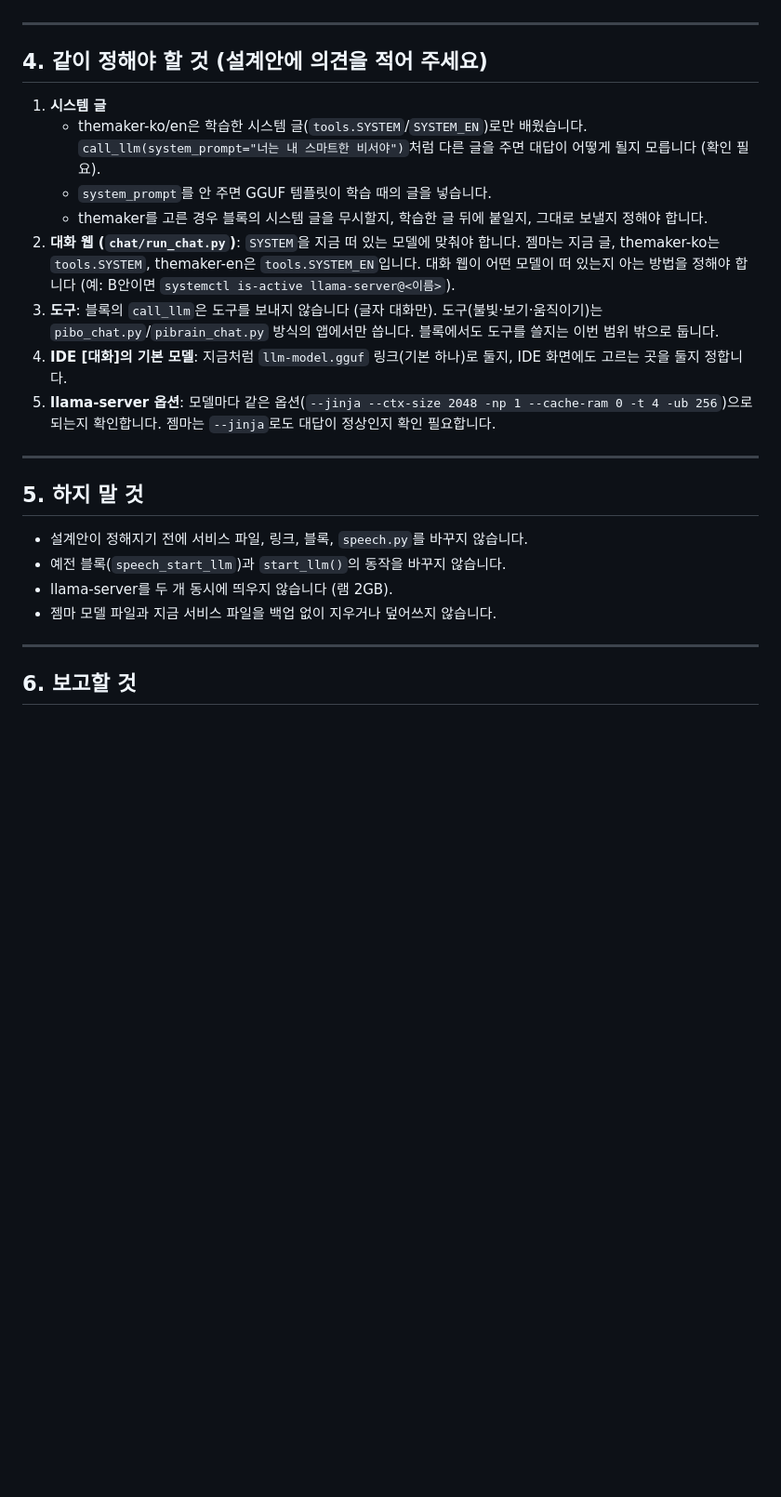
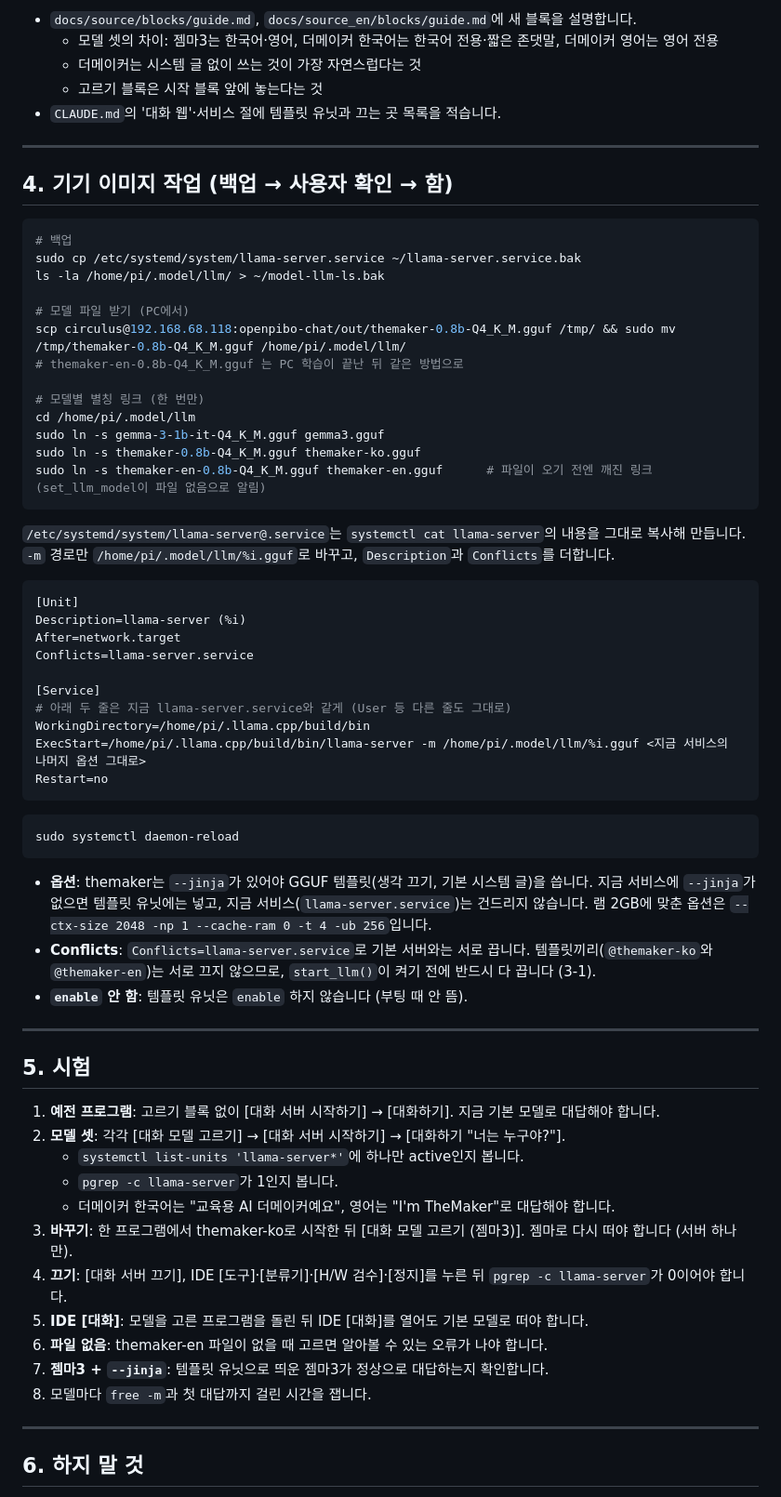
Before and after one commit to themakerrobot/openpibo-chat, a Markdown page: docs/model-select-handoff.md, the part around one of its changes. Shown at 93% size. GitHub-like rendering; blank space fills up the shorter version.

````diff
--- a/docs/model-select-handoff.md
+++ b/docs/model-select-handoff.md
@@ -134,32 +113,73 @@ free -m
+- `docs/source/blocks/guide.md`, `docs/source_en/blocks/guide.md`에 새 블록을 설명합니다.
+  - 모델 셋의 차이: 젬마3는 한국어·영어, 더메이커 한국어는 한국어 전용·짧은 존댓말, 더메이커 영어는 영어 전용
+  - 더메이커는 시스템 글 없이 쓰는 것이 가장 자연스럽다는 것
+  - 고르기 블록은 시작 블록 앞에 놓는다는 것
+- `CLAUDE.md`의 '대화 웹'·서비스 절에 템플릿 유닛과 끄는 곳 목록을 적습니다.
 
 ---
 
-## 4. 같이 정해야 할 것 (설계안에 의견을 적어 주세요)
+## 4. 기기 이미지 작업 (백업 → 사용자 확인 → 함)
 
-1. **시스템 글**
-   - themaker-ko/en은 학습한 시스템 글(`tools.SYSTEM`/`SYSTEM_EN`)로만 배웠습니다. `call_llm(system_prompt="너는 내 스마트한 비서야")`처럼
-     다른 글을 주면 대답이 어떻게 될지 모릅니다 (확인 필요).
-   - `system_prompt`를 안 주면 GGUF 템플릿이 학습 때의 글을 넣습니다.
-   - themaker를 고른 경우 블록의 시스템 글을 무시할지, 학습한 글 뒤에 붙일지, 그대로 보낼지 정해야 합니다.
-2. **대화 웹 (`chat/run_chat.py`)**: `SYSTEM`을 지금 떠 있는 모델에 맞춰야 합니다. 젬마는 지금 글, themaker-ko는
-   `tools.SYSTEM`, themaker-en은 `tools.SYSTEM_EN`입니다. 대화 웹이 어떤 모델이 떠 있는지 아는 방법을 정해야 합니다
-   (예: B안이면 `systemctl is-active llama-server@<이름>`).
-3. **도구**: 블록의 `call_llm`은 도구를 보내지 않습니다 (글자 대화만). 도구(불빛·보기·움직이기)는
-   `pibo_chat.py`/`pibrain_chat.py` 방식의 앱에서만 씁니다. 블록에서도 도구를 쓸지는 이번 범위 밖으로 둡니다.
-4. **IDE [대화]의 기본 모델**: 지금처럼 `llm-model.gguf` 링크(기본 하나)로 둘지, IDE 화면에도 고르는 곳을 둘지 정합니다.
-5. **llama-server 옵션**: 모델마다 같은 옵션(`--jinja --ctx-size 2048 -np 1 --cache-ram 0 -t 4 -ub 256`)으로
-   되는지 확인합니다. 젬마는 `--jinja`로도 대답이 정상인지 확인 필요합니다.
+```bash
+# 백업
+sudo cp /etc/systemd/system/llama-server.service ~/llama-server.service.bak
+ls -la /home/pi/.model/llm/ > ~/model-llm-ls.bak
+
+# 모델 파일 받기 (PC에서)
+scp circulus@192.168.68.118:openpibo-chat/out/themaker-0.8b-Q4_K_M.gguf /tmp/ && sudo mv /tmp/themaker-0.8b-Q4_K_M.gguf /home/pi/.model/llm/
+# themaker-en-0.8b-Q4_K_M.gguf 는 PC 학습이 끝난 뒤 같은 방법으로
+
+# 모델별 별칭 링크 (한 번만)
+cd /home/pi/.model/llm
+sudo ln -s gemma-3-1b-it-Q4_K_M.gguf gemma3.gguf
+sudo ln -s themaker-0.8b-Q4_K_M.gguf themaker-ko.gguf
+sudo ln -s themaker-en-0.8b-Q4_K_M.gguf themaker-en.gguf      # 파일이 오기 전엔 깨진 링크 (set_llm_model이 파일 없음으로 알림)
+```
+
+`/etc/systemd/system/llama-server@.service`는 `systemctl cat llama-server`의 내용을 그대로 복사해 만듭니다.
+`-m` 경로만 `/home/pi/.model/llm/%i.gguf`로 바꾸고, `Description`과 `Conflicts`를 더합니다.
+
+```ini
+[Unit]
+Description=llama-server (%i)
+After=network.target
+Conflicts=llama-server.service
+
+[Service]
+# 아래 두 줄은 지금 llama-server.service와 같게 (User 등 다른 줄도 그대로)
+WorkingDirectory=/home/pi/.llama.cpp/build/bin
+ExecStart=/home/pi/.llama.cpp/build/bin/llama-server -m /home/pi/.model/llm/%i.gguf <지금 서비스의 나머지 옵션 그대로>
+Restart=no
+```
+
+```bash
+sudo systemctl daemon-reload
+```
+
+- **옵션**: themaker는 `--jinja`가 있어야 GGUF 템플릿(생각 끄기, 기본 시스템 글)을 씁니다. 지금 서비스에 `--jinja`가 없으면 템플릿
+  유닛에는 넣고, 지금 서비스(`llama-server.service`)는 건드리지 않습니다. 램 2GB에 맞춘 옵션은
+  `--ctx-size 2048 -np 1 --cache-ram 0 -t 4 -ub 256`입니다.
+- **Conflicts**: `Conflicts=llama-server.service`로 기본 서버와는 서로 끕니다. 템플릿끼리(`@themaker-ko`와 `@themaker-en`)는
+  서로 끄지 않으므로, `start_llm()`이 켜기 전에 반드시 다 끕니다 (3-1).
+- **`enable` 안 함**: 템플릿 유닛은 `enable` 하지 않습니다 (부팅 때 안 뜸).
 
 ---
 
-## 5. 하지 말 것
+## 5. 시험
 
-- 설계안이 정해지기 전에 서비스 파일, 링크, 블록, `speech.py`를 바꾸지 않습니다.
-- 예전 블록(`speech_start_llm`)과 `start_llm()`의 동작을 바꾸지 않습니다.
-- llama-server를 두 개 동시에 띄우지 않습니다 (램 2GB).
-- 젬마 모델 파일과 지금 서비스 파일을 백업 없이 지우거나 덮어쓰지 않습니다.
+1. **예전 프로그램**: 고르기 블록 없이 [대화 서버 시작하기] → [대화하기]. 지금 기본 모델로 대답해야 합니다.
+2. **모델 셋**: 각각 [대화 모델 고르기] → [대화 서버 시작하기] → [대화하기 "너는 누구야?"].
+   - `systemctl list-units 'llama-server*'`에 하나만 active인지 봅니다.
+   - `pgrep -c llama-server`가 1인지 봅니다.
+   - 더메이커 한국어는 "교육용 AI 더메이커예요", 영어는 "I'm TheMaker"로 대답해야 합니다.
+3. **바꾸기**: 한 프로그램에서 themaker-ko로 시작한 뒤 [대화 모델 고르기 (젬마3)]. 젬마로 다시 떠야 합니다 (서버 하나만).
+4. **끄기**: [대화 서버 끄기], IDE [도구]·[분류기]·[H/W 검수]·[정지]를 누른 뒤 `pgrep -c llama-server`가 0이어야 합니다.
+5. **IDE [대화]**: 모델을 고른 프로그램을 돌린 뒤 IDE [대화]를 열어도 기본 모델로 떠야 합니다.
+6. **파일 없음**: themaker-en 파일이 없을 때 고르면 알아볼 수 있는 오류가 나야 합니다.
+7. **젬마3 + `--jinja`**: 템플릿 유닛으로 띄운 젬마3가 정상으로 대답하는지 확인합니다.
+8. 모델마다 `free -m`과 첫 대답까지 걸린 시간을 잽니다.
 
 ---
 
-## 6. 보고할 것
+## 6. 하지 말 것
 
````
Also changed, not shown: other parts of docs/model-select-handoff.md (+90 -100 lines).
